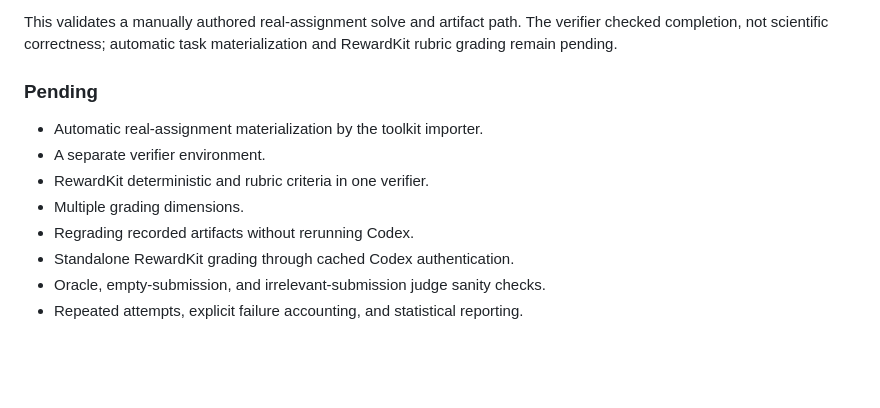
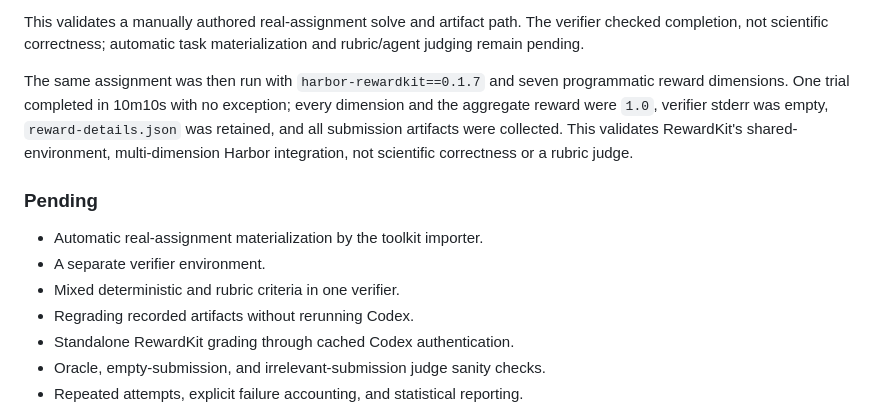
Before and after one commit to sergey-gusev94/agentic-assessment-toolkit, a Markdown page: docs/live-validation.md, the part around the change. Drawn GitHub-style; blank space fills up the shorter version.

Commit message:
Document RewardKit Harbor validation
- Record seven programmatic reward dimensions and aggregate success
- Update validation status and remaining roadmap items

```diff
--- a/docs/live-validation.md
+++ b/docs/live-validation.md
@@ -82,14 +82,21 @@ with public network access.
 
 This validates a manually authored real-assignment solve and artifact path. The
 verifier checked completion, not scientific correctness; automatic task
-materialization and RewardKit rubric grading remain pending.
+materialization and rubric/agent judging remain pending.
+
+The same assignment was then run with `harbor-rewardkit==0.1.7` and seven
+programmatic reward dimensions. One trial completed in 10m10s with no
+exception; every dimension and the aggregate reward were `1.0`, verifier
+stderr was empty, `reward-details.json` was retained, and all submission
+artifacts were collected. This validates RewardKit's shared-environment,
+multi-dimension Harbor integration, not scientific correctness or a rubric
+judge.
 
 ### Pending
 
 - Automatic real-assignment materialization by the toolkit importer.
 - A separate verifier environment.
-- RewardKit deterministic and rubric criteria in one verifier.
-- Multiple grading dimensions.
+- Mixed deterministic and rubric criteria in one verifier.
 - Regrading recorded artifacts without rerunning Codex.
 - Standalone RewardKit grading through cached Codex authentication.
 - Oracle, empty-submission, and irrelevant-submission judge sanity checks.
```
Also changed, not shown: docs/design.md (+7 -4 lines).
